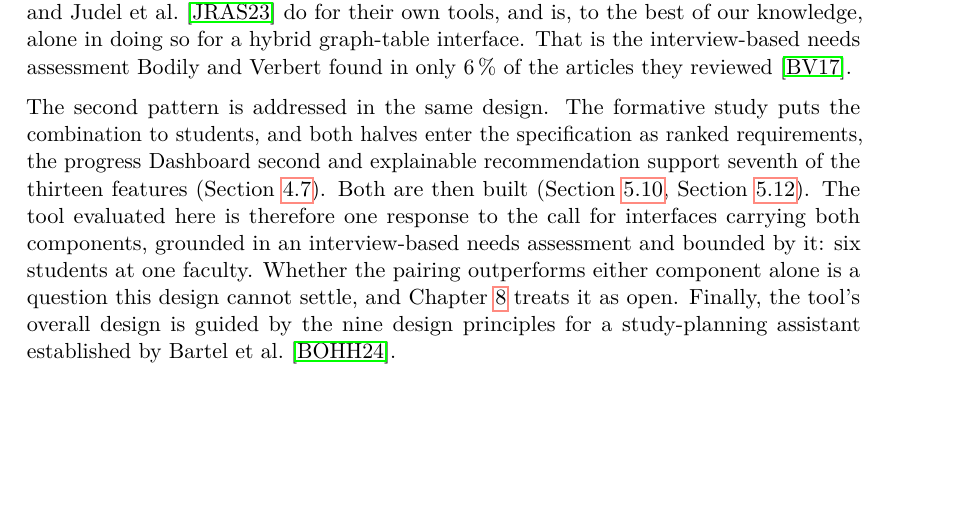
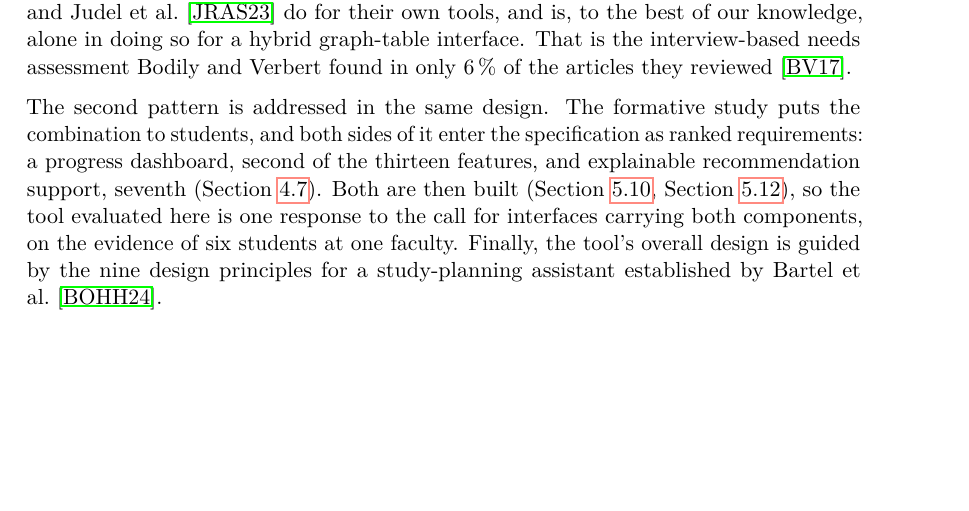
Before and after one commit to morischumacher/Diploma_Thesis, a LaTeX thesis (main.tex, which reads chapters/relatedwork.tex): part of page 33 of 199, cut so that both start at the same text. Compiled offline with pdfLaTeX.

Commit message:
Name the two halves, drop the awkward bound and the trailing caveat
"Both halves" had no antecedent a reader could resolve; the two are now
named in a colon list, a progress dashboard and explainable recommendation
support, with their ranks attached to each.

"grounded in an interview-based needs assessment and bounded by it: six
students at one faculty" read as two clauses fighting over one colon, and
repeated the needs-assessment point the previous paragraph had just made.
Reduced to the bound alone, folded into the same sentence.

The closing sentence about whether the pairing outperforms either component
alone is cut. Related Work does not need to pre-announce a limitation the
Discussion states in its own place.

Co-Authored-By: Claude Opus 5 <noreply@anthropic.com>
Claude-Session: https://claude.ai/code/session_01MLUFGCVLTdE5xbPVnNzfiY

```diff
--- a/chapters/relatedwork.tex
+++ b/chapters/relatedwork.tex
@@ -45,4 +45,4 @@ Section~\ref{sec:related-analytics} highlights a second, related pattern: while
 
 The gap this research sets out to close is therefore the lack of a hybrid interface that unites a browsable curriculum graph, rendering programme structure together with the prerequisites the curriculum formally fixes, with a schedule-managing table over a single, synchronised plan (Research Questions~1--2). Chapters~\ref{chap:design}--\ref{chap:implementation} design and implement such a system, grounded in requirements elicited through the formative study (Chapter~\ref{chap:formative-study}). While systems like \emph{AIStudyBuddy}~\cite{roepke_study_2024, wagner_combined_2023, judel_supporting_2023} and the approaches by Trippel and Röpke~\cite{trippel_developing_2025} address parts of this gap, none integrate an explicit, browsable graph with a schedule-managing table over a shared plan. Furthermore, whereas the closest graph-based prior work derives its requirements largely from institutional stakeholders~\cite{trippel_developing_2025}, this thesis derives them from students, as Hirmer et al.~\cite{hirmer_requirements_2022} and Judel et al.~\cite{judel_supporting_2023} do for their own tools, and is, to the best of our knowledge, alone in doing so for a hybrid graph-table interface. That is the interview-based needs assessment Bodily and Verbert found in only 6\,\% of the articles they reviewed~\cite{bodily_review_2017}.
 
-The second pattern is addressed in the same design. The formative study puts the combination to students, and both halves enter the specification as ranked requirements, the progress Dashboard second and explainable recommendation support seventh of the thirteen features (Section~\ref{chap:from-themes-to-requirements}). Both are then built (Section~\ref{sec:dashboard}, Section~\ref{sec:recommendations}). The tool evaluated here is therefore one response to the call for interfaces carrying both components, grounded in an interview-based needs assessment and bounded by it: six students at one faculty. Whether the pairing outperforms either component alone is a question this design cannot settle, and Chapter~\ref{chap:discussion} treats it as open. Finally, the tool's overall design is guided by the nine design principles for a study-planning assistant established by Bartel et al.~\cite{bartel_design_2024}.
+The second pattern is addressed in the same design. The formative study puts the combination to students, and both sides of it enter the specification as ranked requirements: a progress dashboard, second of the thirteen features, and explainable recommendation support, seventh (Section~\ref{chap:from-themes-to-requirements}). Both are then built (Section~\ref{sec:dashboard}, Section~\ref{sec:recommendations}), so the tool evaluated here is one response to the call for interfaces carrying both components, on the evidence of six students at one faculty. Finally, the tool's overall design is guided by the nine design principles for a study-planning assistant established by Bartel et al.~\cite{bartel_design_2024}.
```
